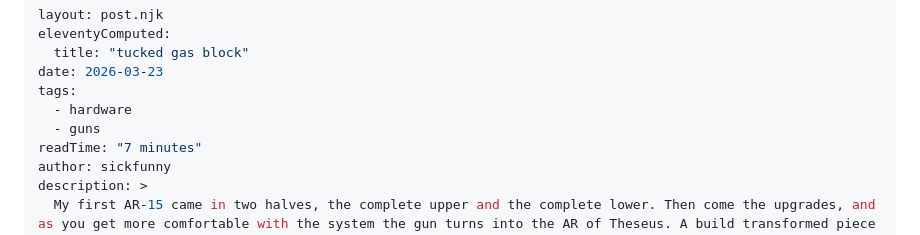
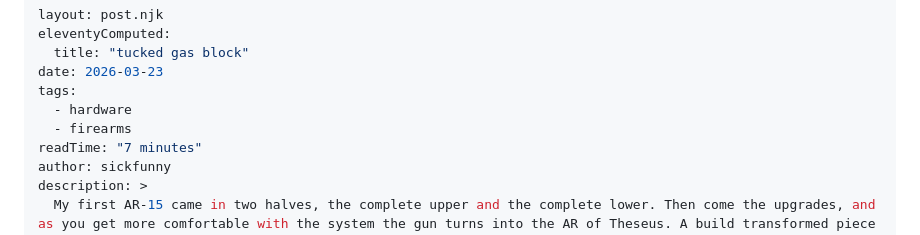
Before and after one commit to MikeyDunn/sickfunny, a Markdown page: src/posts/tucked-gas-block.md, the part around the change. GitHub-like rendering.

Commit message:
chore: rename guns tag to firearms

```diff
--- a/src/posts/tucked-gas-block.md
+++ b/src/posts/tucked-gas-block.md
@@ -5,7 +5,7 @@ eleventyComputed:
 date: 2026-03-23
 tags:
   - hardware
-  - guns
+  - firearms
 readTime: "7 minutes"
 author: sickfunny
 description: >
```
